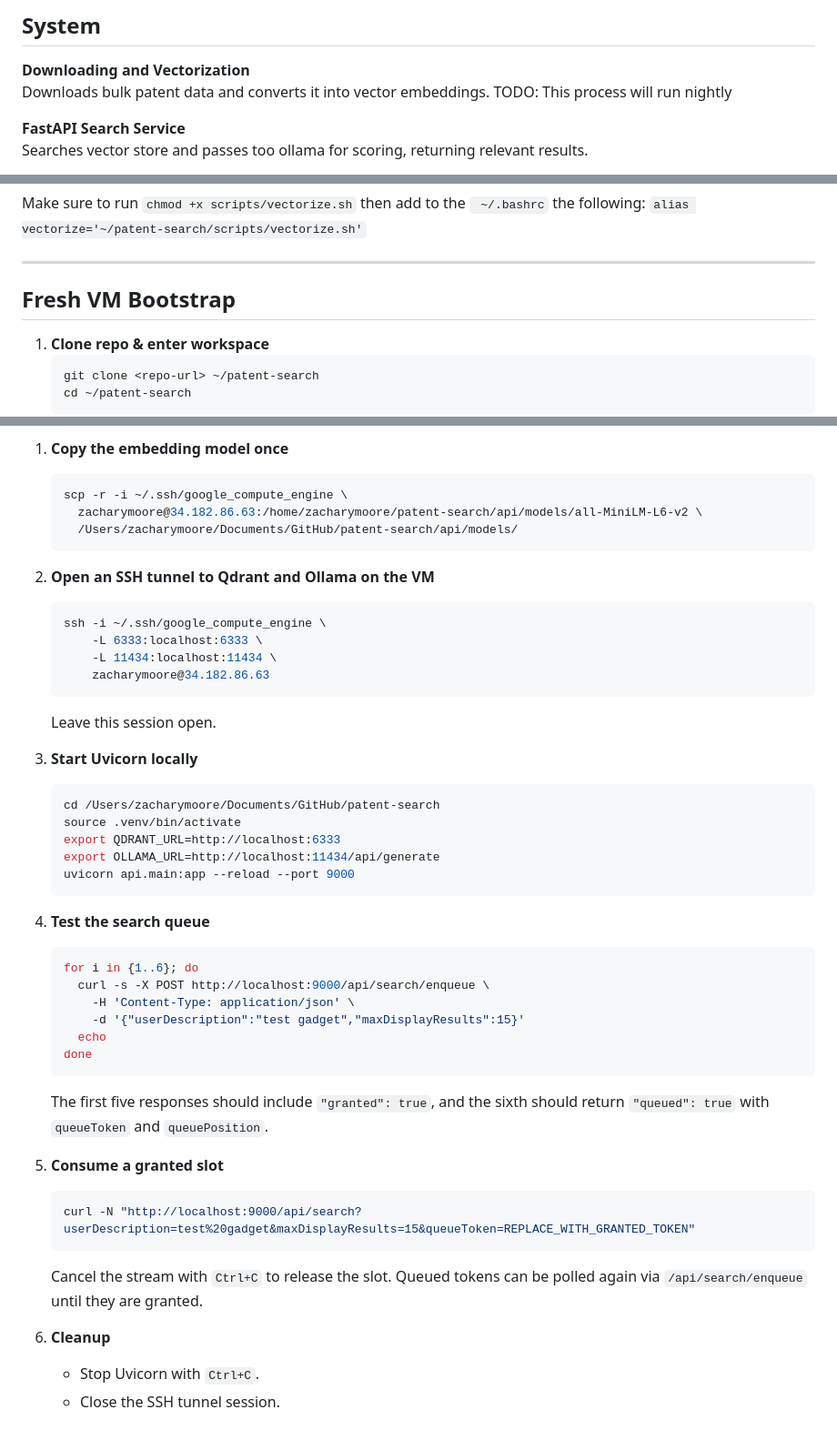
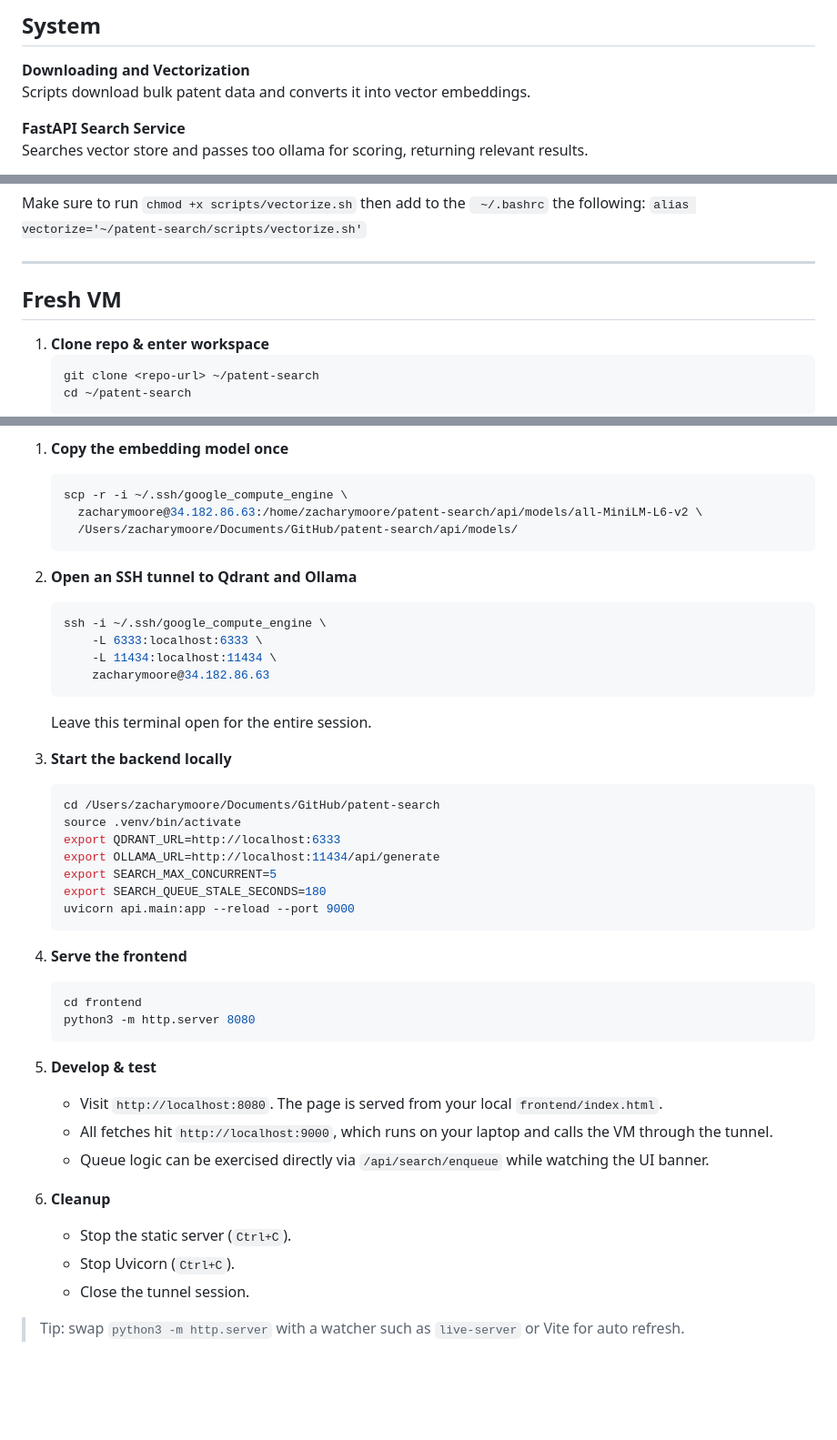
Before and after one commit to zacharymichaelmoore/patent-search, a Markdown page: readme.md, 3 parts joined by grey strips. Shown at 91% size. GitHub-like rendering; blank space fills up the shorter version.

````diff
--- a/readme.md
+++ b/readme.md
@@ -3,9 +3,7 @@
 ## System
 
 **Downloading and Vectorization**
-  Downloads bulk patent data and converts it into vector embeddings.
-  TODO: This process will run nightly
-
+  Scripts download bulk patent data and converts it into vector embeddings.
 
 **FastAPI Search Service**
   Searches vector store and passes too ollama for scoring, returning relevant results.
@@ -40,7 +38,7 @@ It downloads the file, then unzips everything and then removes everything except
 
 ---
 
-## Fresh VM Bootstrap
+## Fresh VM
 
 1. **Clone repo & enter workspace**
    ```bash
@@ -180,41 +124,40 @@ Use this when you want to exercise new API code (for example, the search queue)
      /Users/zacharymoore/Documents/GitHub/patent-search/api/models/
    ```
 
-2. **Open an SSH tunnel to Qdrant and Ollama on the VM**
+2. **Open an SSH tunnel to Qdrant and Ollama**
    ```bash
    ssh -i ~/.ssh/google_compute_engine \
        -L 6333:localhost:6333 \
        -L 11434:localhost:11434 \
        zacharymoore@34.182.86.63
    ```
-   Leave this session open.
+   Leave this terminal open for the entire session.
 
-3. **Start Uvicorn locally**
+3. **Start the backend locally**
    ```bash
    cd /Users/zacharymoore/Documents/GitHub/patent-search
    source .venv/bin/activate
    export QDRANT_URL=http://localhost:6333
    export OLLAMA_URL=http://localhost:11434/api/generate
+   export SEARCH_MAX_CONCURRENT=5
+   export SEARCH_QUEUE_STALE_SECONDS=180
    uvicorn api.main:app --reload --port 9000
    ```
 
-4. **Test the search queue**
+4. **Serve the frontend**
    ```bash
-   for i in {1..6}; do
-     curl -s -X POST http://localhost:9000/api/search/enqueue \
-       -H 'Content-Type: application/json' \
-       -d '{"userDescription":"test gadget","maxDisplayResults":15}'
-     echo
-   done
+   cd frontend
+   python3 -m http.server 8080
    ```
-   The first five responses should include `"granted": true`, and the sixth should return `"queued": true` with `queueToken` and `queuePosition`.
 
-5. **Consume a granted slot**
-   ```bash
-   curl -N "http://localhost:9000/api/search?userDescription=test%20gadget&maxDisplayResults=15&queueToken=REPLACE_WITH_GRANTED_TOKEN"
-   ```
-   Cancel the stream with `Ctrl+C` to release the slot. Queued tokens can be polled again via `/api/search/enqueue` until they are granted.
+5. **Develop & test**
+   - Visit `http://localhost:8080`. The page is served from your local `frontend/index.html`.
+   - All fetches hit `http://localhost:9000`, which runs on your laptop and calls the VM through the tunnel.
+   - Queue logic can be exercised directly via `/api/search/enqueue` while watching the UI banner.
 
 6. **Cleanup**
-   - Stop Uvicorn with `Ctrl+C`.
-   - Close the SSH tunnel session.
+   - Stop the static server (`Ctrl+C`).
+   - Stop Uvicorn (`Ctrl+C`).
+   - Close the tunnel session.
+
+> Tip: swap `python3 -m http.server` with a watcher such as `live-server` or Vite for auto refresh.
````
Also changed, not shown: other parts of readme.md (+6 -60 lines).
